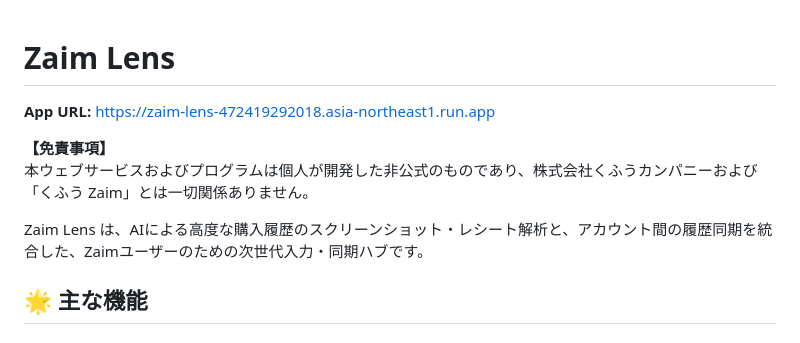
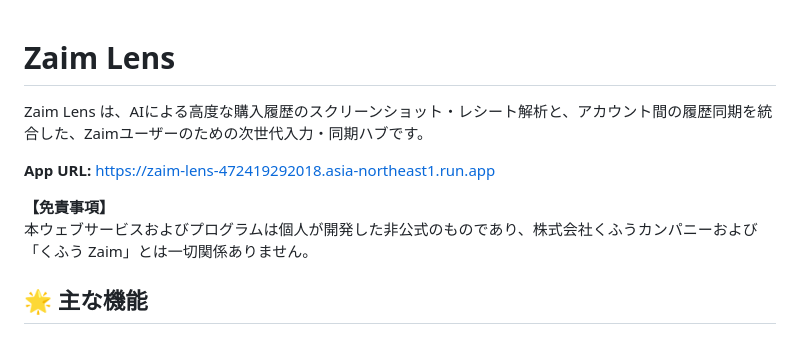
Before and after one commit to y-kbys/zaim-lens, a Markdown page: README.md, the part around the change. Drawn GitHub-style.

Commit message:
docs: fix README.md

```diff
--- a/README.md
+++ b/README.md
@@ -1,11 +1,11 @@
 # Zaim Lens
+
+Zaim Lens は、AIによる高度な購入履歴のスクリーンショット・レシート解析と、アカウント間の履歴同期を統合した、Zaimユーザーのための次世代入力・同期ハブです。
 
 **App URL:** [https://zaim-lens-472419292018.asia-northeast1.run.app](https://zaim-lens-472419292018.asia-northeast1.run.app)
 
 **【免責事項】**
 本ウェブサービスおよびプログラムは個人が開発した非公式のものであり、株式会社くふうカンパニーおよび「くふう Zaim」とは一切関係ありません。
-
-Zaim Lens は、AIによる高度な購入履歴のスクリーンショット・レシート解析と、アカウント間の履歴同期を統合した、Zaimユーザーのための次世代入力・同期ハブです。
 
 ## 🌟 主な機能
 
```
